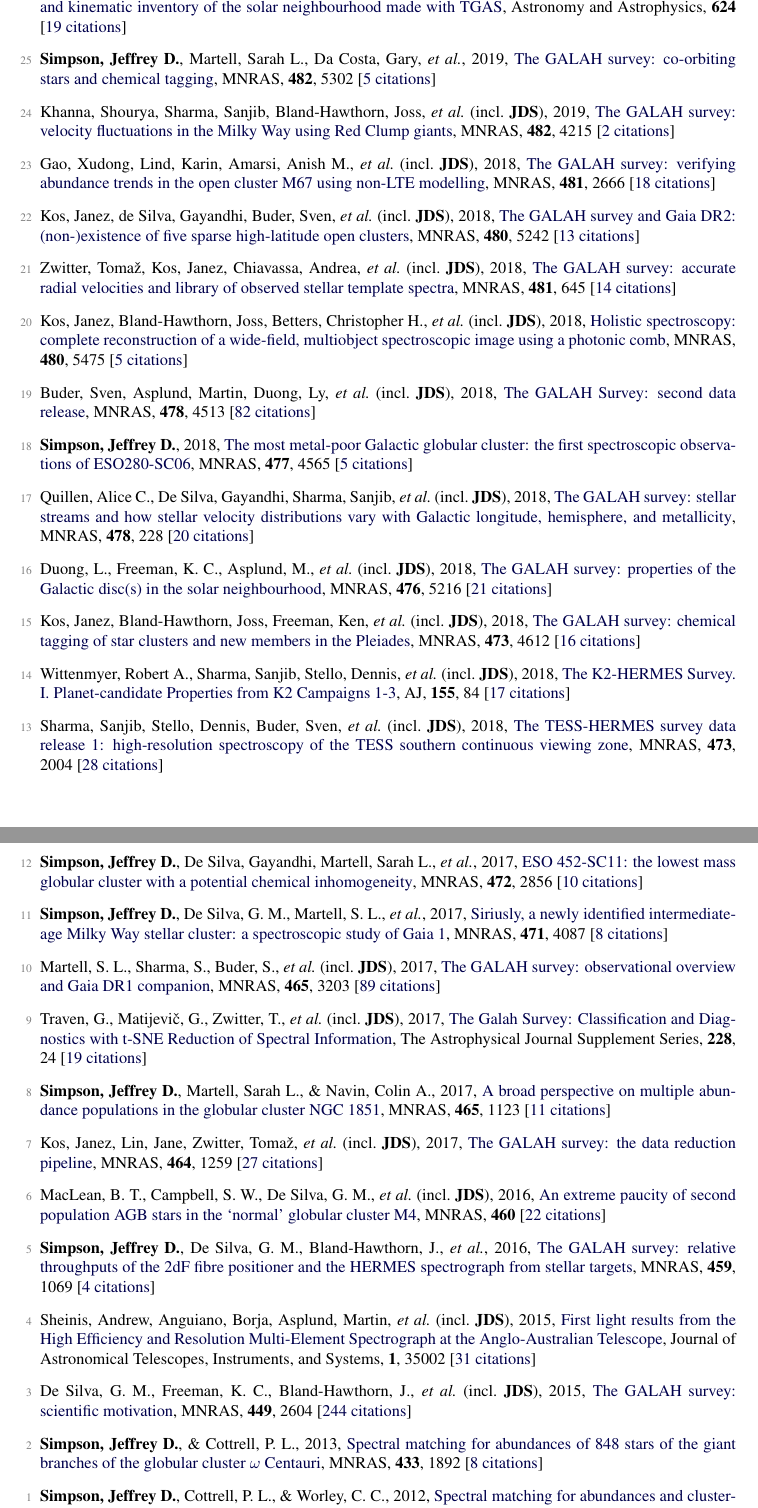
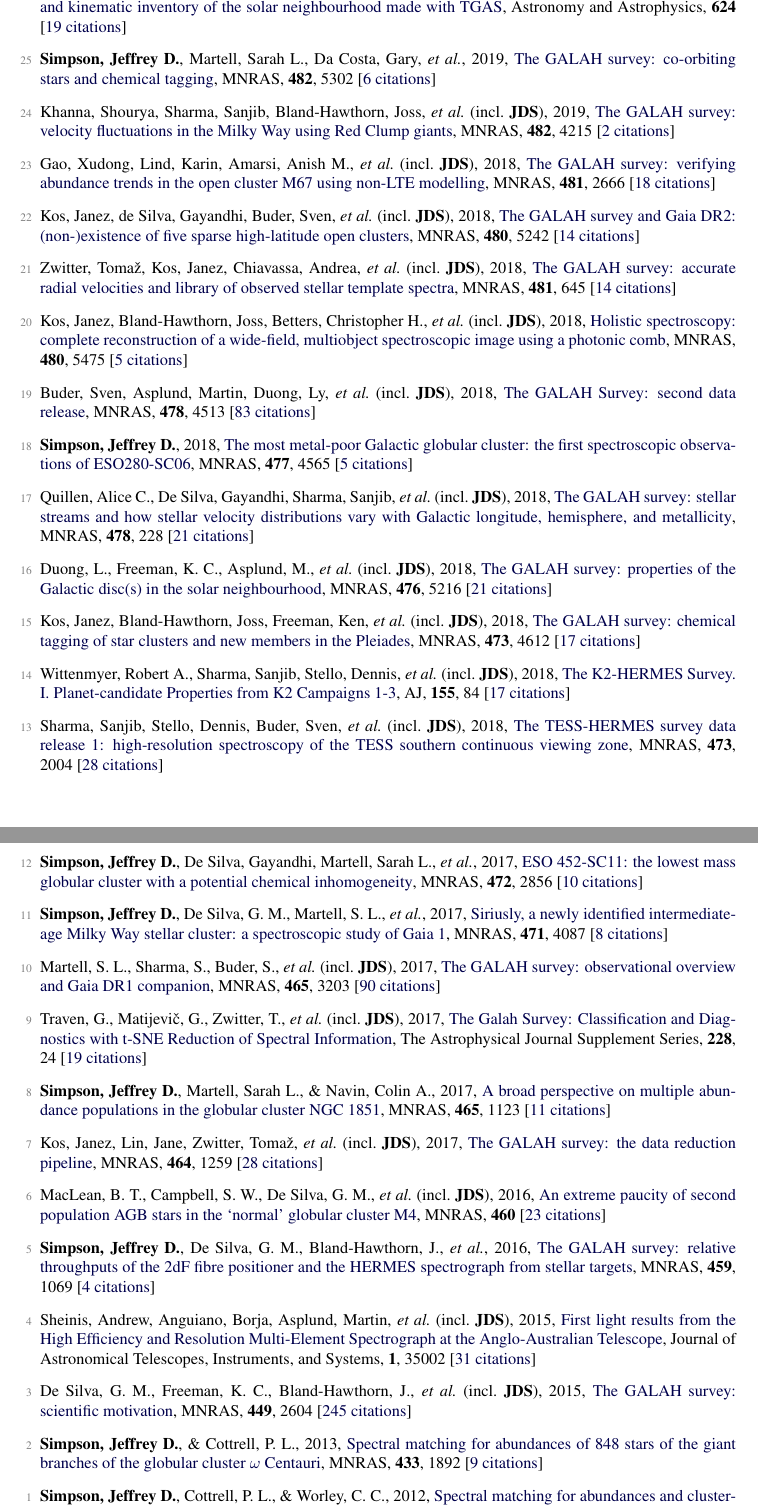
Before and after one commit to jeffreysimpson/new-cv, a LaTeX CV (tex_files/short_cv.tex, which reads tex_files/pubs_ref.tex): two parts of pages 2 and 3 of 3, joined at a grey line, cut so that both start at the same text. Compiled offline with pdfLaTeX.

Commit message:
citation count update

```diff
--- a/tex_files/pubs_ref.tex
+++ b/tex_files/pubs_ref.tex
@@ -18,27 +18,27 @@
 
 \item[{\color{numcolor}\scriptsize26}] Buder, S., Lind, K., Ness, M. K., \etal\ (incl.\ \textbf{JDS}), 2019, \doi{10.1051/0004-6361/201833218}{The GALAH survey: An abundance, age, and kinematic inventory of the solar neighbourhood made with TGAS}, Astronomy and Astrophysics, \textbf{624} [\href{https://ui.adsabs.harvard.edu/#abs/2019A&A...624A..19B}{19~citations}]
 
-\item[{\color{numcolor}\scriptsize25}] \textbf{Simpson, Jeffrey D.}, Martell, Sarah L., Da Costa, Gary, \etal, 2019, \doi{10.1093/mnras/sty3042}{The GALAH survey: co-orbiting stars and chemical tagging}, \mnras, \textbf{482}, 5302 [\href{https://ui.adsabs.harvard.edu/#abs/2019MNRAS.482.5302S}{5~citations}]
+\item[{\color{numcolor}\scriptsize25}] \textbf{Simpson, Jeffrey D.}, Martell, Sarah L., Da Costa, Gary, \etal, 2019, \doi{10.1093/mnras/sty3042}{The GALAH survey: co-orbiting stars and chemical tagging}, \mnras, \textbf{482}, 5302 [\href{https://ui.adsabs.harvard.edu/#abs/2019MNRAS.482.5302S}{6~citations}]
 
 \item[{\color{numcolor}\scriptsize24}] Khanna, Shourya, Sharma, Sanjib, Bland-Hawthorn, Joss, \etal\ (incl.\ \textbf{JDS}), 2019, \doi{10.1093/mnras/sty2924}{The GALAH survey: velocity fluctuations in the Milky Way using Red Clump giants}, \mnras, \textbf{482}, 4215 [\href{https://ui.adsabs.harvard.edu/#abs/2019MNRAS.482.4215K}{2~citations}]
 
 \item[{\color{numcolor}\scriptsize23}] Gao, Xudong, Lind, Karin, Amarsi, Anish M., \etal\ (incl.\ \textbf{JDS}), 2018, \doi{10.1093/mnras/sty2414}{The GALAH survey: verifying abundance trends in the open cluster M67 using non-LTE modelling}, \mnras, \textbf{481}, 2666 [\href{https://ui.adsabs.harvard.edu/#abs/2018MNRAS.481.2666G}{18~citations}]
 
-\item[{\color{numcolor}\scriptsize22}] Kos, Janez, de Silva, Gayandhi, Buder, Sven, \etal\ (incl.\ \textbf{JDS}), 2018, \doi{10.1093/mnras/sty2171}{The GALAH survey and Gaia DR2: (non-)existence of five sparse high-latitude open clusters}, \mnras, \textbf{480}, 5242 [\href{https://ui.adsabs.harvard.edu/#abs/2018MNRAS.480.5242K}{13~citations}]
+\item[{\color{numcolor}\scriptsize22}] Kos, Janez, de Silva, Gayandhi, Buder, Sven, \etal\ (incl.\ \textbf{JDS}), 2018, \doi{10.1093/mnras/sty2171}{The GALAH survey and Gaia DR2: (non-)existence of five sparse high-latitude open clusters}, \mnras, \textbf{480}, 5242 [\href{https://ui.adsabs.harvard.edu/#abs/2018MNRAS.480.5242K}{14~citations}]
 
 \item[{\color{numcolor}\scriptsize21}] Zwitter, Toma{\v{z}}, Kos, Janez, Chiavassa, Andrea, \etal\ (incl.\ \textbf{JDS}), 2018, \doi{10.1093/mnras/sty2293}{The GALAH survey: accurate radial velocities and library of observed stellar template spectra}, \mnras, \textbf{481}, 645 [\href{https://ui.adsabs.harvard.edu/#abs/2018MNRAS.481..645Z}{14~citations}]
 
 \item[{\color{numcolor}\scriptsize20}] Kos, Janez, Bland-Hawthorn, Joss, Betters, Christopher H., \etal\ (incl.\ \textbf{JDS}), 2018, \doi{10.1093/mnras/sty2175}{Holistic spectroscopy: complete reconstruction of a wide-field, multiobject spectroscopic image using a photonic comb}, \mnras, \textbf{480}, 5475 [\href{https://ui.adsabs.harvard.edu/#abs/2018MNRAS.480.5475K}{5~citations}]
 
-\item[{\color{numcolor}\scriptsize19}] Buder, Sven, Asplund, Martin, Duong, Ly, \etal\ (incl.\ \textbf{JDS}), 2018, \doi{10.1093/mnras/sty1281}{The GALAH Survey: second data release}, \mnras, \textbf{478}, 4513 [\href{https://ui.adsabs.harvard.edu/#abs/2018MNRAS.478.4513B}{82~citations}]
+\item[{\color{numcolor}\scriptsize19}] Buder, Sven, Asplund, Martin, Duong, Ly, \etal\ (incl.\ \textbf{JDS}), 2018, \doi{10.1093/mnras/sty1281}{The GALAH Survey: second data release}, \mnras, \textbf{478}, 4513 [\href{https://ui.adsabs.harvard.edu/#abs/2018MNRAS.478.4513B}{83~citations}]
 
 \item[{\color{numcolor}\scriptsize18}] \textbf{Simpson, Jeffrey D.}, 2018, \doi{10.1093/mnras/sty847}{The most metal-poor Galactic globular cluster: the first spectroscopic observations of ESO280-SC06}, \mnras, \textbf{477}, 4565 [\href{https://ui.adsabs.harvard.edu/#abs/2018MNRAS.477.4565S}{5~citations}]
 
-\item[{\color{numcolor}\scriptsize17}] Quillen, Alice C., De Silva, Gayandhi, Sharma, Sanjib, \etal\ (incl.\ \textbf{JDS}), 2018, \doi{10.1093/mnras/sty865}{The GALAH survey: stellar streams and how stellar velocity distributions vary with Galactic longitude, hemisphere, and metallicity}, \mnras, \textbf{478}, 228 [\href{https://ui.adsabs.harvard.edu/#abs/2018MNRAS.478..228Q}{20~citations}]
+\item[{\color{numcolor}\scriptsize17}] Quillen, Alice C., De Silva, Gayandhi, Sharma, Sanjib, \etal\ (incl.\ \textbf{JDS}), 2018, \doi{10.1093/mnras/sty865}{The GALAH survey: stellar streams and how stellar velocity distributions vary with Galactic longitude, hemisphere, and metallicity}, \mnras, \textbf{478}, 228 [\href{https://ui.adsabs.harvard.edu/#abs/2018MNRAS.478..228Q}{21~citations}]
 
 \item[{\color{numcolor}\scriptsize16}] Duong, L., Freeman, K. C., Asplund, M., \etal\ (incl.\ \textbf{JDS}), 2018, \doi{10.1093/mnras/sty525}{The GALAH survey: properties of the Galactic disc(s) in the solar neighbourhood}, \mnras, \textbf{476}, 5216 [\href{https://ui.adsabs.harvard.edu/#abs/2018MNRAS.476.5216D}{21~citations}]
 
-\item[{\color{numcolor}\scriptsize15}] Kos, Janez, Bland-Hawthorn, Joss, Freeman, Ken, \etal\ (incl.\ \textbf{JDS}), 2018, \doi{10.1093/mnras/stx2637}{The GALAH survey: chemical tagging of star clusters and new members in the Pleiades}, \mnras, \textbf{473}, 4612 [\href{https://ui.adsabs.harvard.edu/#abs/2018MNRAS.473.4612K}{16~citations}]
+\item[{\color{numcolor}\scriptsize15}] Kos, Janez, Bland-Hawthorn, Joss, Freeman, Ken, \etal\ (incl.\ \textbf{JDS}), 2018, \doi{10.1093/mnras/stx2637}{The GALAH survey: chemical tagging of star clusters and new members in the Pleiades}, \mnras, \textbf{473}, 4612 [\href{https://ui.adsabs.harvard.edu/#abs/2018MNRAS.473.4612K}{17~citations}]
 
 \item[{\color{numcolor}\scriptsize14}] Wittenmyer, Robert A., Sharma, Sanjib, Stello, Dennis, \etal\ (incl.\ \textbf{JDS}), 2018, \doi{10.3847/1538-3881/aaa3e4}{The K2-HERMES Survey. I. Planet-candidate Properties from K2 Campaigns 1-3}, \aj, \textbf{155}, 84 [\href{https://ui.adsabs.harvard.edu/#abs/2018AJ....155...84W}{17~citations}]
 
@@ -48,22 +48,22 @@
 
 \item[{\color{numcolor}\scriptsize11}] \textbf{Simpson, Jeffrey D.}, De Silva, G. M., Martell, S. L., \etal, 2017, \doi{10.1093/mnras/stx1892}{Siriusly, a newly identified intermediate-age Milky Way stellar cluster: a spectroscopic study of Gaia 1}, \mnras, \textbf{471}, 4087 [\href{https://ui.adsabs.harvard.edu/#abs/2017MNRAS.471.4087S}{8~citations}]
 
-\item[{\color{numcolor}\scriptsize10}] Martell, S. L., Sharma, S., Buder, S., \etal\ (incl.\ \textbf{JDS}), 2017, \doi{10.1093/mnras/stw2835}{The GALAH survey: observational overview and Gaia DR1 companion}, \mnras, \textbf{465}, 3203 [\href{https://ui.adsabs.harvard.edu/#abs/2017MNRAS.465.3203M}{89~citations}]
+\item[{\color{numcolor}\scriptsize10}] Martell, S. L., Sharma, S., Buder, S., \etal\ (incl.\ \textbf{JDS}), 2017, \doi{10.1093/mnras/stw2835}{The GALAH survey: observational overview and Gaia DR1 companion}, \mnras, \textbf{465}, 3203 [\href{https://ui.adsabs.harvard.edu/#abs/2017MNRAS.465.3203M}{90~citations}]
 
 \item[{\color{numcolor}\scriptsize9}] Traven, G., Matijevi{\v{c}}, G., Zwitter, T., \etal\ (incl.\ \textbf{JDS}), 2017, \doi{10.3847/1538-4365/228/2/24}{The Galah Survey: Classification and Diagnostics with t-SNE Reduction of Spectral Information}, The Astrophysical Journal Supplement Series, \textbf{228}, 24 [\href{https://ui.adsabs.harvard.edu/#abs/2017ApJS..228...24T}{19~citations}]
 
 \item[{\color{numcolor}\scriptsize8}] \textbf{Simpson, Jeffrey D.}, Martell, Sarah L., \& Navin, Colin A., 2017, \doi{10.1093/mnras/stw2781}{A broad perspective on multiple abundance populations in the globular cluster NGC 1851}, \mnras, \textbf{465}, 1123 [\href{https://ui.adsabs.harvard.edu/#abs/2017MNRAS.465.1123S}{11~citations}]
 
-\item[{\color{numcolor}\scriptsize7}] Kos, Janez, Lin, Jane, Zwitter, Toma{\v{z}}, \etal\ (incl.\ \textbf{JDS}), 2017, \doi{10.1093/mnras/stw2064}{The GALAH survey: the data reduction pipeline}, \mnras, \textbf{464}, 1259 [\href{https://ui.adsabs.harvard.edu/#abs/2017MNRAS.464.1259K}{27~citations}]
+\item[{\color{numcolor}\scriptsize7}] Kos, Janez, Lin, Jane, Zwitter, Toma{\v{z}}, \etal\ (incl.\ \textbf{JDS}), 2017, \doi{10.1093/mnras/stw2064}{The GALAH survey: the data reduction pipeline}, \mnras, \textbf{464}, 1259 [\href{https://ui.adsabs.harvard.edu/#abs/2017MNRAS.464.1259K}{28~citations}]
 
-\item[{\color{numcolor}\scriptsize6}] MacLean, B. T., Campbell, S. W., De Silva, G. M., \etal\ (incl.\ \textbf{JDS}), 2016, \doi{10.1093/mnrasl/slw073}{An extreme paucity of second population AGB stars in the `normal' globular cluster M4}, \mnras, \textbf{460} [\href{https://ui.adsabs.harvard.edu/#abs/2016MNRAS.460L..69M}{22~citations}]
+\item[{\color{numcolor}\scriptsize6}] MacLean, B. T., Campbell, S. W., De Silva, G. M., \etal\ (incl.\ \textbf{JDS}), 2016, \doi{10.1093/mnrasl/slw073}{An extreme paucity of second population AGB stars in the `normal' globular cluster M4}, \mnras, \textbf{460} [\href{https://ui.adsabs.harvard.edu/#abs/2016MNRAS.460L..69M}{23~citations}]
 
 \item[{\color{numcolor}\scriptsize5}] \textbf{Simpson, Jeffrey D.}, De Silva, G. M., Bland-Hawthorn, J., \etal, 2016, \doi{10.1093/mnras/stw746}{The GALAH survey: relative throughputs of the 2dF fibre positioner and the HERMES spectrograph from stellar targets}, \mnras, \textbf{459}, 1069 [\href{https://ui.adsabs.harvard.edu/#abs/2016MNRAS.459.1069S}{4~citations}]
 
 \item[{\color{numcolor}\scriptsize4}] Sheinis, Andrew, Anguiano, Borja, Asplund, Martin, \etal\ (incl.\ \textbf{JDS}), 2015, \doi{10.1117/1.JATIS.1.3.035002}{First light results from the High Efficiency and Resolution Multi-Element Spectrograph at the Anglo-Australian Telescope}, Journal of Astronomical Telescopes, Instruments, and Systems, \textbf{1}, 35002 [\href{https://ui.adsabs.harvard.edu/#abs/2015JATIS...1c5002S}{31~citations}]
 
-\item[{\color{numcolor}\scriptsize3}] De Silva, G. M., Freeman, K. C., Bland-Hawthorn, J., \etal\ (incl.\ \textbf{JDS}), 2015, \doi{10.1093/mnras/stv327}{The GALAH survey: scientific motivation}, \mnras, \textbf{449}, 2604 [\href{https://ui.adsabs.harvard.edu/#abs/2015MNRAS.449.2604D}{244~citations}]
+\item[{\color{numcolor}\scriptsize3}] De Silva, G. M., Freeman, K. C., Bland-Hawthorn, J., \etal\ (incl.\ \textbf{JDS}), 2015, \doi{10.1093/mnras/stv327}{The GALAH survey: scientific motivation}, \mnras, \textbf{449}, 2604 [\href{https://ui.adsabs.harvard.edu/#abs/2015MNRAS.449.2604D}{245~citations}]
 
-\item[{\color{numcolor}\scriptsize2}] \textbf{Simpson, Jeffrey D.}, \& Cottrell, P. L., 2013, \doi{10.1093/mnras/stt857}{Spectral matching for abundances of 848 stars of the giant branches of the globular cluster {\ensuremath{\omega}} Centauri}, \mnras, \textbf{433}, 1892 [\href{https://ui.adsabs.harvard.edu/#abs/2013MNRAS.433.1892S}{8~citations}]
+\item[{\color{numcolor}\scriptsize2}] \textbf{Simpson, Jeffrey D.}, \& Cottrell, P. L., 2013, \doi{10.1093/mnras/stt857}{Spectral matching for abundances of 848 stars of the giant branches of the globular cluster {\ensuremath{\omega}} Centauri}, \mnras, \textbf{433}, 1892 [\href{https://ui.adsabs.harvard.edu/#abs/2013MNRAS.433.1892S}{9~citations}]
 
-\item[{\color{numcolor}\scriptsize1}] \textbf{Simpson, Jeffrey D.}, Cottrell, P. L., \& Worley, C. C., 2012, \doi{10.1111/j.1365-2966.2012.22012.x}{Spectral matching for abundances and clustering analysis of stars on the giant branches of {\ensuremath{\omega}} Centauri}, \mnras, \textbf{427}, 1153 [\href{https://ui.adsabs.harvard.edu/#abs/2012MNRAS.427.1153S}{11~citations}]
+\item[{\color{numcolor}\scriptsize1}] \textbf{Simpson, Jeffrey D.}, Cottrell, P. L., \& Worley, C. C., 2012, \doi{10.1111/j.1365-2966.2012.22012.x}{Spectral matching for abundances and clustering analysis of stars on the giant branches of {\ensuremath{\omega}} Centauri}, \mnras, \textbf{427}, 1153 [\href{https://ui.adsabs.harvard.edu/#abs/2012MNRAS.427.1153S}{12~citations}]
```
Also changed, not shown: tex_files/pubs_summary.tex (+1 -1 lines), tex_files/pubs_ref.tex (2 more changed lines), 1 other file.
